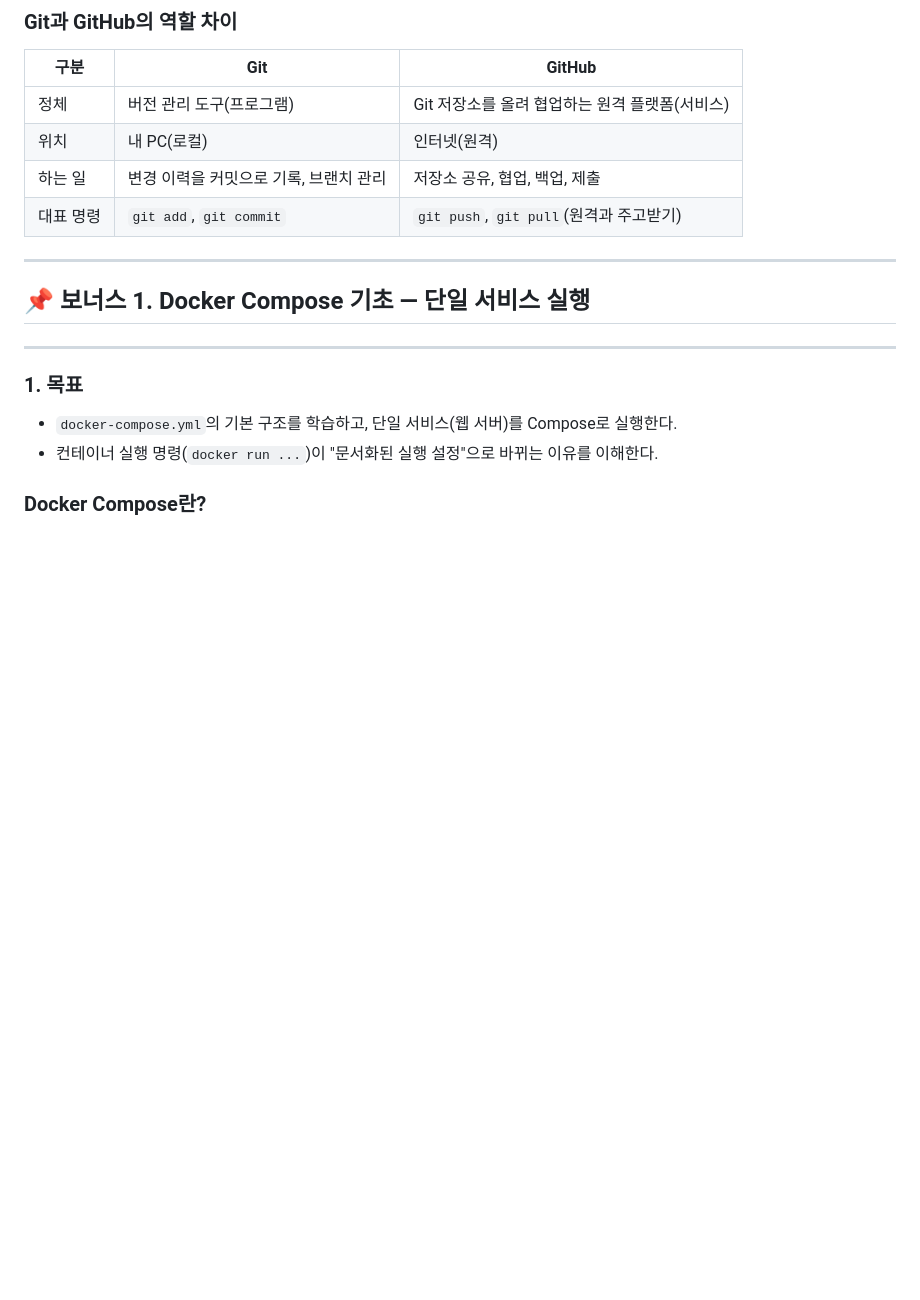
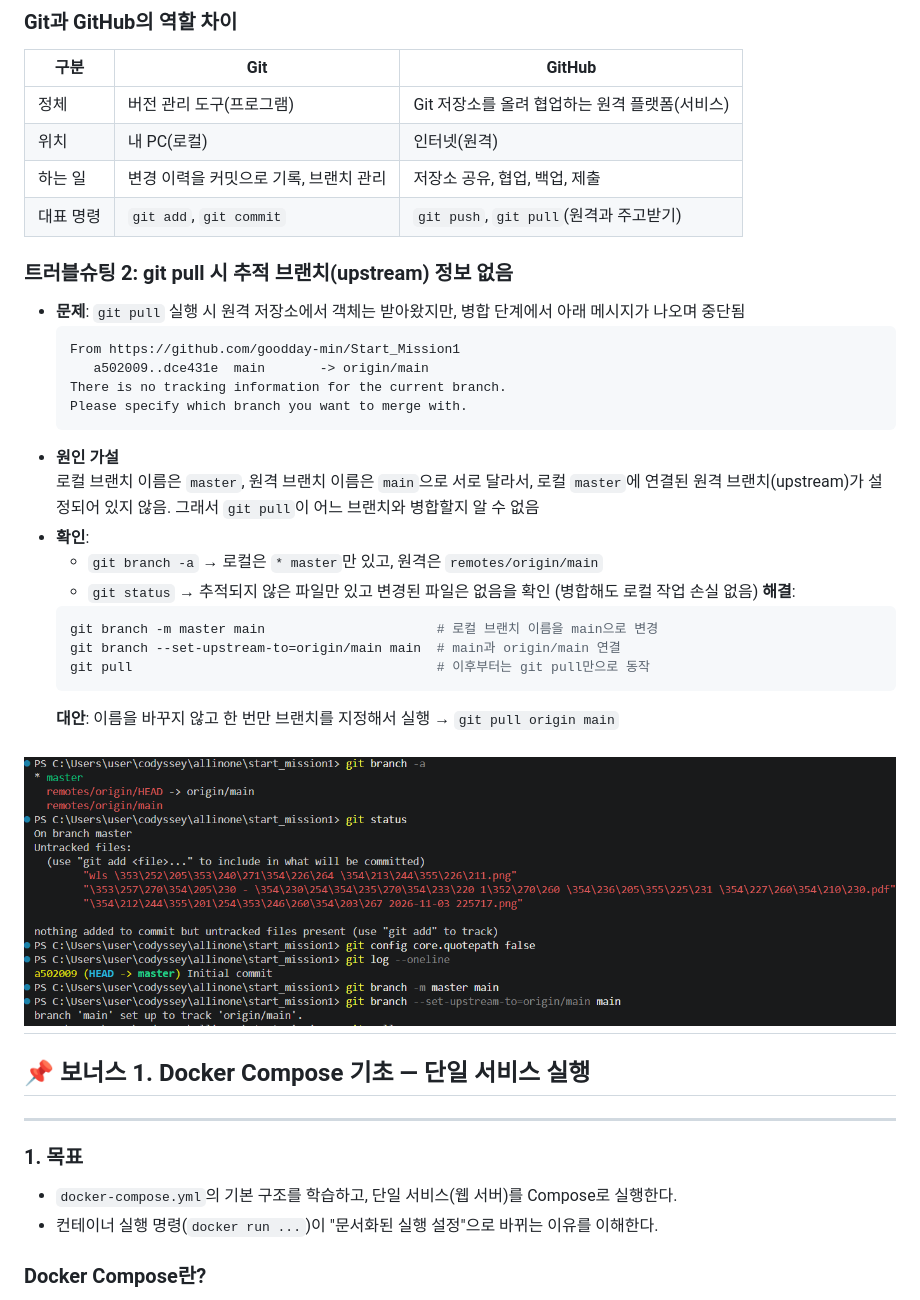
Before and after one commit to goodday-min/Start_Mission1, a Markdown page: README.md, the part around the change. GitHub-like rendering; pictures changed too: image.png (added); blank space fills up the shorter version.

Commit message:
README : 보너스5까지 1차 완료

````diff
--- a/README.md
+++ b/README.md
@@ -793,7 +793,29 @@ $ curl http://localhost:8082
 | 대표 명령 | `git add`, `git commit` | `git push`, `git pull`(원격과 주고받기) |
 
 
+### 트러블슈팅 2: git pull 시 추적 브랜치(upstream) 정보 없음
 
+- **문제**: `git pull` 실행 시 원격 저장소에서 객체는 받아왔지만, 병합 단계에서 아래 메시지가 나오며 중단됨
+  ```
+  From https://github.com/goodday-min/Start_Mission1
+     a502009..dce431e  main       -> origin/main
+  There is no tracking information for the current branch.
+  Please specify which branch you want to merge with.
+  ```
+- **원인 가설**
+로컬 브랜치 이름은 `master`, 원격 브랜치 이름은 `main`으로 서로 달라서, 로컬 `master`에 연결된 원격 브랜치(upstream)가 설정되어 있지 않음. 그래서 `git pull`이 어느 브랜치와 병합할지 알 수 없음
+- **확인**:
+  - `git branch -a` → 로컬은 `* master`만 있고, 원격은 `remotes/origin/main`
+  - `git status` → 추적되지 않은 파일만 있고 변경된 파일은 없음을 확인 (병합해도 로컬 작업 손실 없음)
+  **해결**:
+  ```bash
+  git branch -m master main                      # 로컬 브랜치 이름을 main으로 변경
+  git branch --set-upstream-to=origin/main main  # main과 origin/main 연결
+  git pull                                       # 이후부터는 git pull만으로 동작
+  ```
+  **대안**: 이름을 바꾸지 않고 한 번만 브랜치를 지정해서 실행 → `git pull origin main`
+
+![alt text](image.png)
 --------------------------------------------------------------------------------------
 ## 📌 보너스 1. Docker Compose 기초 — 단일 서비스 실행
 --------------------------------------------------------------------------------------
````
